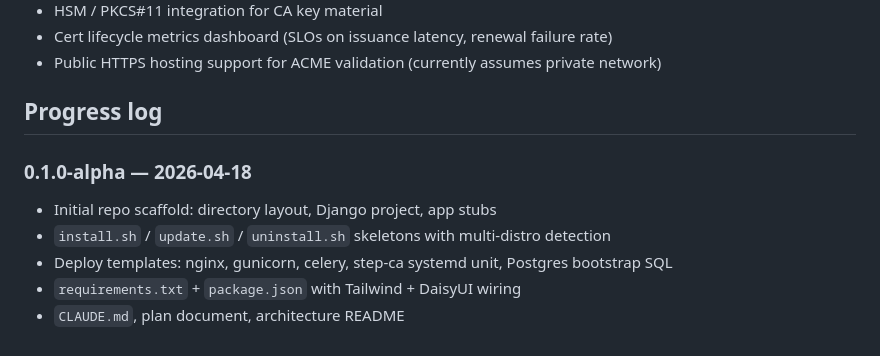
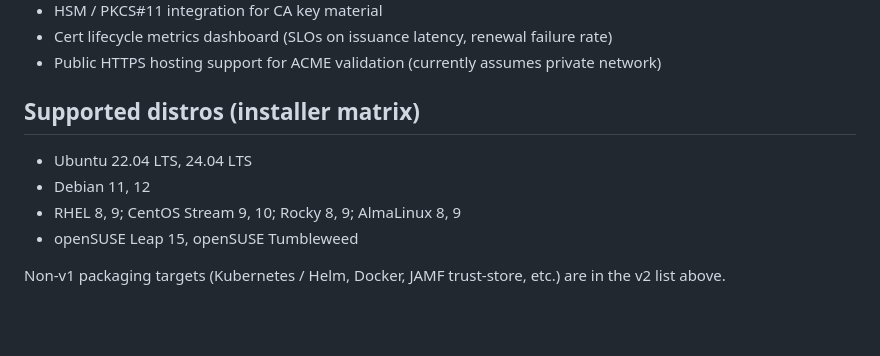
Before and after one commit to ForgedIO/forged-ca, a Markdown page: docs/roadmap.md, the part around one of its changes. Drawn GitHub-style; blank space fills up the shorter version.

```diff
--- a/docs/roadmap.md
+++ b/docs/roadmap.md
@@ -73,11 +47,11 @@ This document tracks what's in v1 scope, what's explicitly deferred to v2, and r
 - Cert lifecycle metrics dashboard (SLOs on issuance latency, renewal failure rate)
 - Public HTTPS hosting support for ACME validation (currently assumes private network)
 
-## Progress log
+## Supported distros (installer matrix)
 
-### 0.1.0-alpha — 2026-04-18
-- Initial repo scaffold: directory layout, Django project, app stubs
-- `install.sh` / `update.sh` / `uninstall.sh` skeletons with multi-distro detection
-- Deploy templates: nginx, gunicorn, celery, step-ca systemd unit, Postgres bootstrap SQL
-- `requirements.txt` + `package.json` with Tailwind + DaisyUI wiring
-- `CLAUDE.md`, plan document, architecture README
+- Ubuntu 22.04 LTS, 24.04 LTS
+- Debian 11, 12
+- RHEL 8, 9; CentOS Stream 9, 10; Rocky 8, 9; AlmaLinux 8, 9
+- openSUSE Leap 15, openSUSE Tumbleweed
+
+Non-v1 packaging targets (Kubernetes / Helm, Docker, JAMF trust-store, etc.) are in the v2 list above.
```
Also changed, not shown: other parts of docs/roadmap.md (+26 -52 lines).
